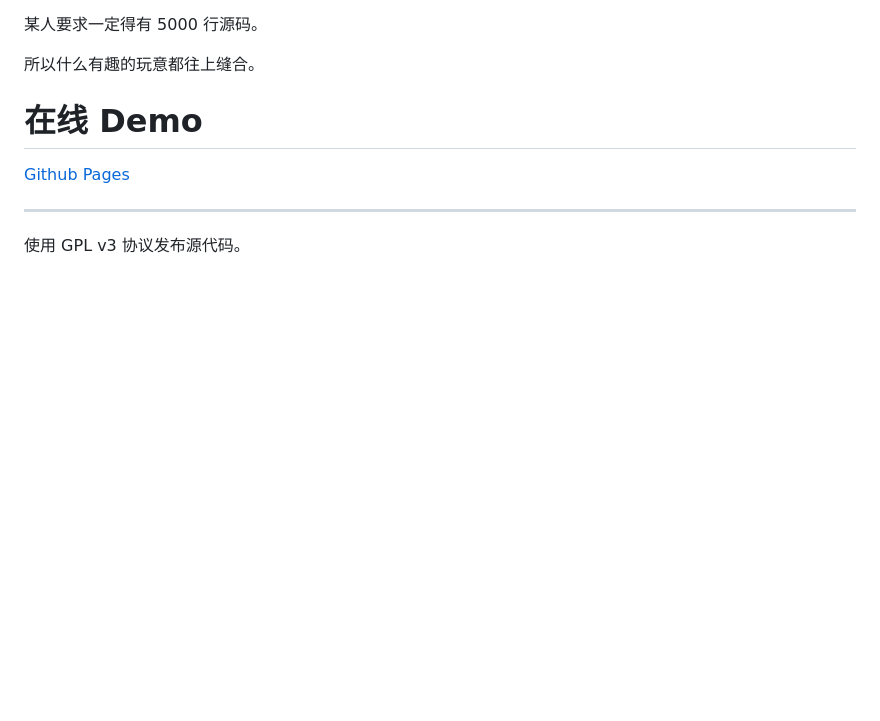
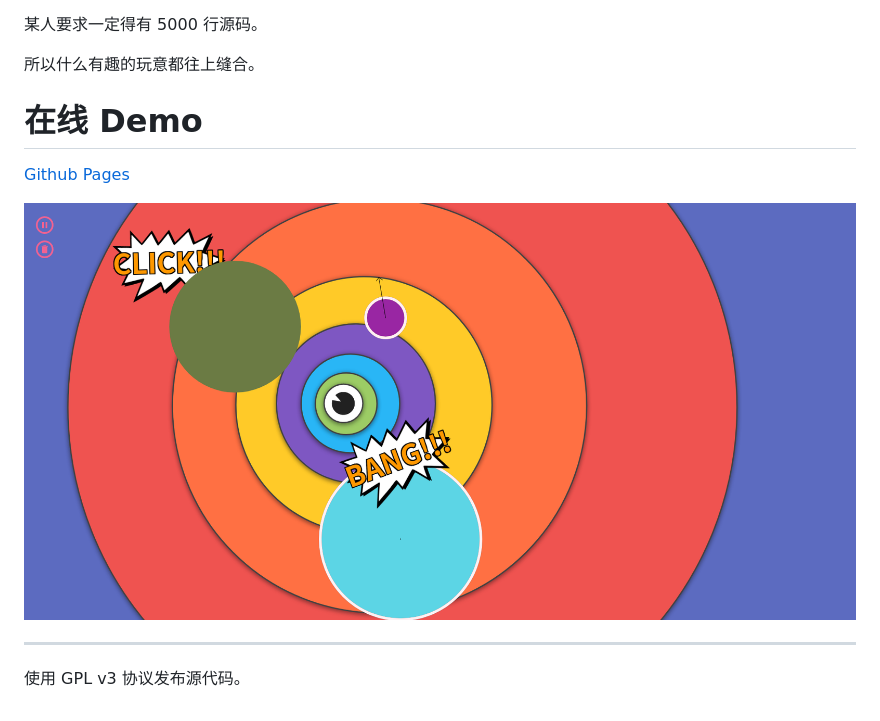
Before and after one commit to Hanssen0/Physical-JS, a Markdown page: README.md, the part around the change. Rendered like a GitHub page; pictures changed too: assets/Demo.png (added); blank space fills up the shorter version.

Commit message:
Add demo picture

```diff
--- a/README.md
+++ b/README.md
@@ -20,6 +20,8 @@
 
 [Github Pages](https://handsome0hell.github.io/Physical-JS/)
 
+![预览](assets/Demo.png)
+
 ---
 
 使用 GPL v3 协议发布源代码。
```
